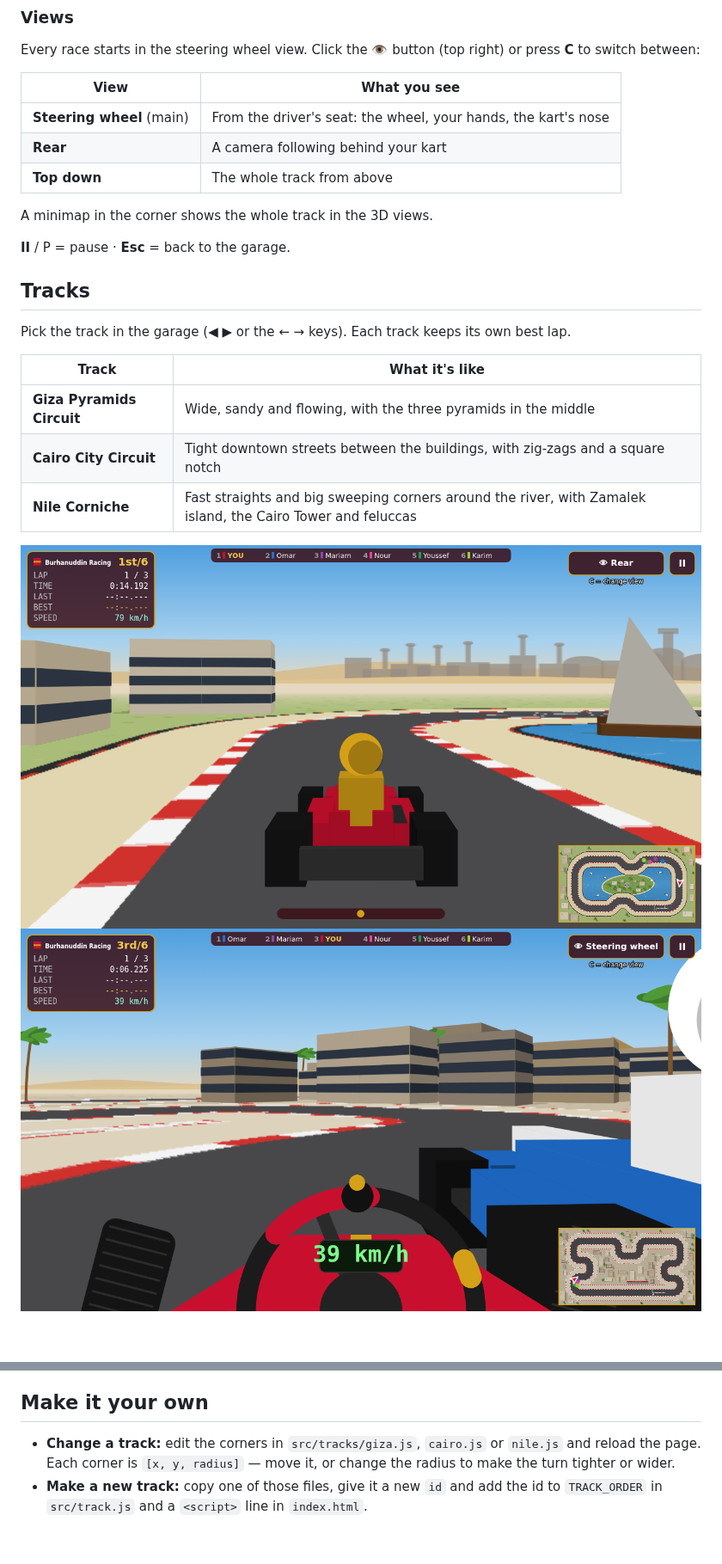
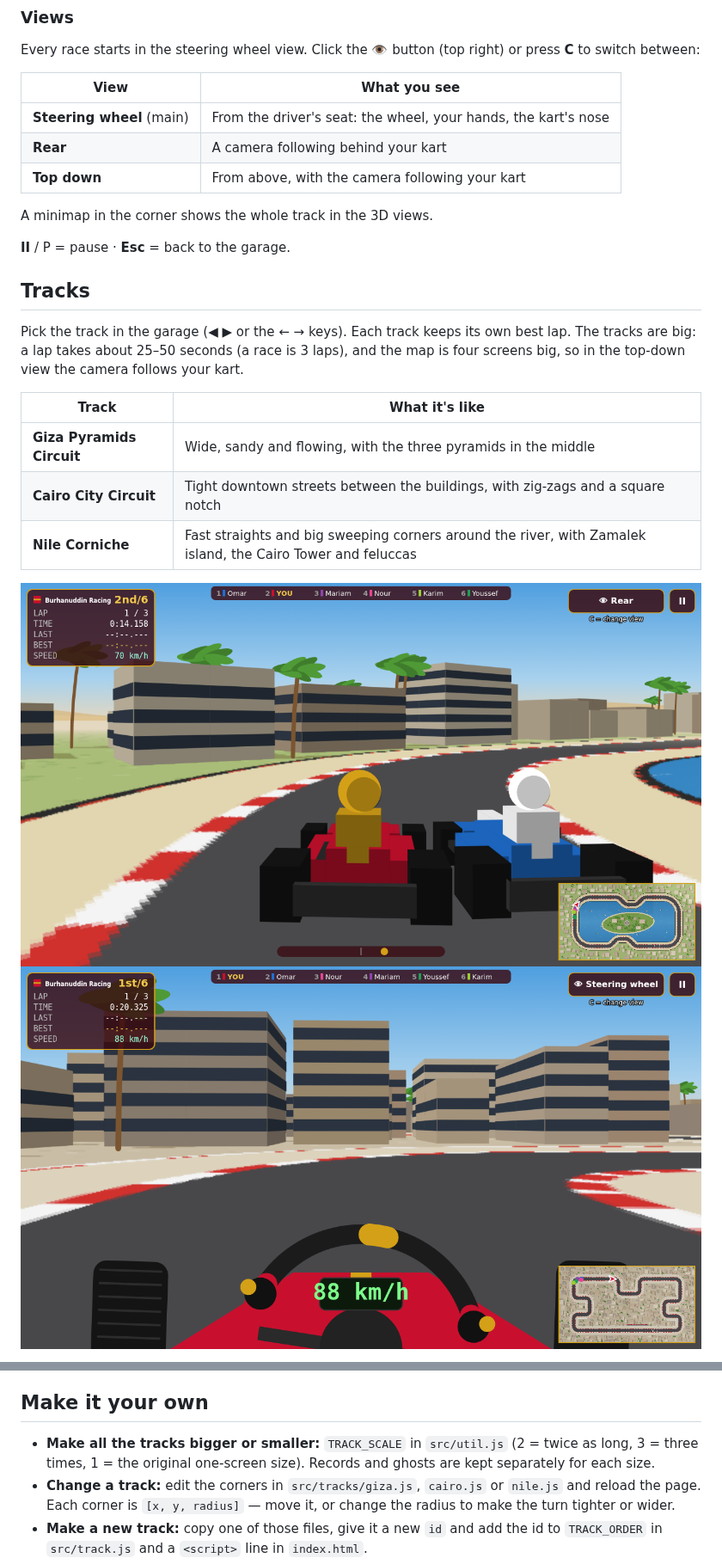
Before and after one commit to mskhambaty/burhanuddin-racing-gokart, a Markdown page: README.md, 2 parts joined by grey strips. Shown at 86% size. GitHub-like rendering; pictures changed too: screenshot-cairo.png, screenshot-nile.png; blank space fills up the shorter version.

```diff
--- a/README.md
+++ b/README.md
@@ -33,7 +33,7 @@ Every race starts in the steering wheel view. Click the 👁 button (top right)
 |---|---|
 | **Steering wheel** (main) | From the driver's seat: the wheel, your hands, the kart's nose |
 | **Rear** | A camera following behind your kart |
-| **Top down** | The whole track from above |
+| **Top down** | From above, with the camera following your kart |
 
 A minimap in the corner shows the whole track in the 3D views.
 
@@ -42,6 +42,8 @@ A minimap in the corner shows the whole track in the 3D views.
 ## Tracks
 
 Pick the track in the garage (◀ ▶ or the ← → keys). Each track keeps its own best lap.
+The tracks are big: a lap takes about 25–50 seconds (a race is 3 laps), and the
+map is four screens big, so in the top-down view the camera follows your kart.
 
 | Track | What it's like |
 |---|---|
@@ -101,6 +107,8 @@ Your best lap on each track is saved as the track record.
 
 ## Make it your own
 
+- **Make all the tracks bigger or smaller:** `TRACK_SCALE` in `src/util.js` (2 = twice as long,
+  3 = three times, 1 = the original one-screen size). Records and ghosts are kept separately for each size.
 - **Change a track:** edit the corners in `src/tracks/giza.js`, `cairo.js` or `nile.js` and reload the page.
   Each corner is `[x, y, radius]` — move it, or change the radius to make the turn tighter or wider.
 - **Make a new track:** copy one of those files, give it a new `id` and add the id to `TRACK_ORDER` in `src/track.js`
```
Also changed, not shown: other parts of README.md (+4 -0 lines), PLAN.md (+4 -0 lines), screenshot-cairo-map.png (added), 14 other files.
